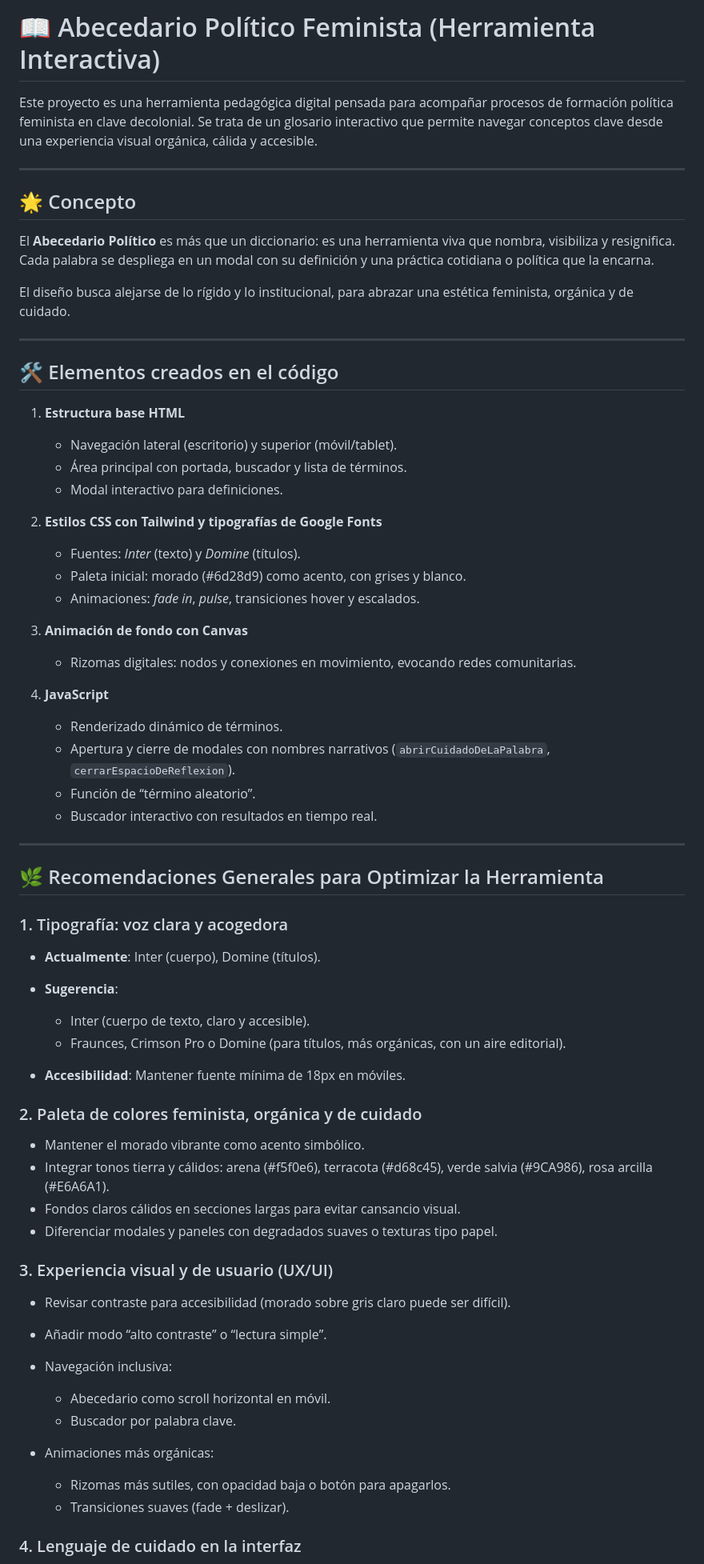
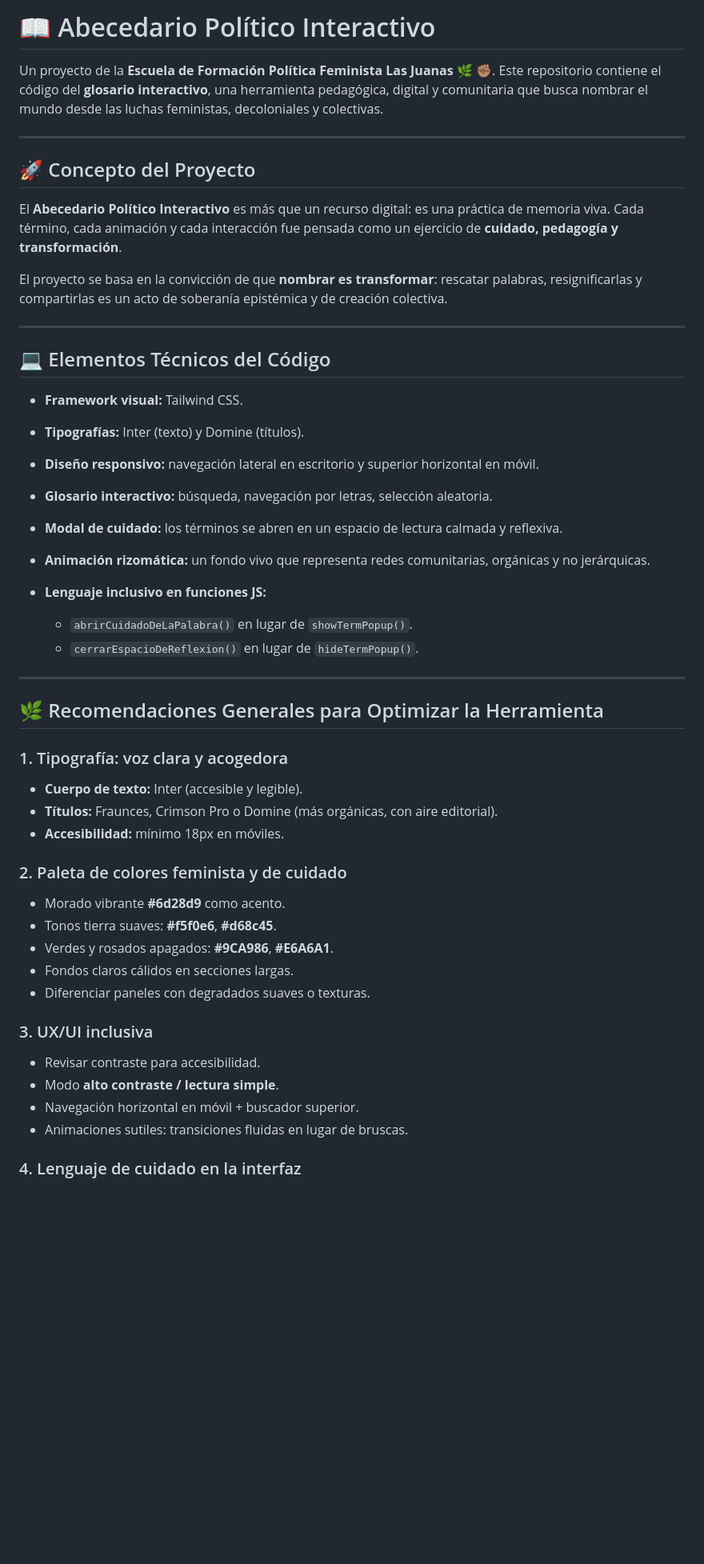
Before and after one commit to AnaMar-8a/Las_Juanas, a Markdown page: README.md, the part around the change printed below. Shown: that part at 80% size. Rendered like a GitHub page; blank space fills up the shorter version.

Commit message:
Update README.md
Actualizacipn feminismo

```diff
--- a/README.md
+++ b/README.md
@@ -1,41 +1,30 @@
-# 📖 Abecedario Político Feminista (Herramienta Interactiva)
+# 📖 Abecedario Político Interactivo
 
-Este proyecto es una herramienta pedagógica digital pensada para acompañar procesos de formación política feminista en clave decolonial. Se trata de un glosario interactivo que permite navegar conceptos clave desde una experiencia visual orgánica, cálida y accesible.
+Un proyecto de la **Escuela de Formación Política Feminista Las Juanas** 🌿 ✊🏽.
+Este repositorio contiene el código del **glosario interactivo**, una herramienta pedagógica, digital y comunitaria que busca nombrar el mundo desde las luchas feministas, decoloniales y colectivas.
 
 ---
 
-## 🌟 Concepto
+## 🚀 Concepto del Proyecto
 
-El **Abecedario Político** es más que un diccionario: es una herramienta viva que nombra, visibiliza y resignifica. Cada palabra se despliega en un modal con su definición y una práctica cotidiana o política que la encarna.
+El **Abecedario Político Interactivo** es más que un recurso digital: es una práctica de memoria viva. Cada término, cada animación y cada interacción fue pensada como un ejercicio de **cuidado, pedagogía y transformación**.
 
-El diseño busca alejarse de lo rígido y lo institucional, para abrazar una estética feminista, orgánica y de cuidado.
+El proyecto se basa en la convicción de que **nombrar es transformar**: rescatar palabras, resignificarlas y compartirlas es un acto de soberanía epistémica y de creación colectiva.
 
 ---
 
-## 🛠️ Elementos creados en el código
+## 💻 Elementos Técnicos del Código
 
-1. **Estructura base HTML**
+* **Framework visual:** Tailwind CSS.
+* **Tipografías:** Inter (texto) y Domine (títulos).
+* **Diseño responsivo:** navegación lateral en escritorio y superior horizontal en móvil.
+* **Glosario interactivo:** búsqueda, navegación por letras, selección aleatoria.
+* **Modal de cuidado:** los términos se abren en un espacio de lectura calmada y reflexiva.
+* **Animación rizomática:** un fondo vivo que representa redes comunitarias, orgánicas y no jerárquicas.
+* **Lenguaje inclusivo en funciones JS:**
 
-   * Navegación lateral (escritorio) y superior (móvil/tablet).
-   * Área principal con portada, buscador y lista de términos.
-   * Modal interactivo para definiciones.
-
-2. **Estilos CSS con Tailwind y tipografías de Google Fonts**
-
-   * Fuentes: *Inter* (texto) y *Domine* (títulos).
-   * Paleta inicial: morado (#6d28d9) como acento, con grises y blanco.
-   * Animaciones: *fade in*, *pulse*, transiciones hover y escalados.
-
-3. **Animación de fondo con Canvas**
-
-   * Rizomas digitales: nodos y conexiones en movimiento, evocando redes comunitarias.
-
-4. **JavaScript**
-
-   * Renderizado dinámico de términos.
-   * Apertura y cierre de modales con nombres narrativos (`abrirCuidadoDeLaPalabra`, `cerrarEspacioDeReflexion`).
-   * Función de “término aleatorio”.
-   * Buscador interactivo con resultados en tiempo real.
+  * `abrirCuidadoDeLaPalabra()` en lugar de `showTermPopup()`.
+  * `cerrarEspacioDeReflexion()` en lugar de `hideTermPopup()`.
 
 ---
 
@@ -43,32 +32,24 @@ El diseño busca alejarse de lo rígido y lo institucional, para abrazar una est
 
 ### 1. Tipografía: voz clara y acogedora
 
-* **Actualmente**: Inter (cuerpo), Domine (títulos).
-* **Sugerencia**:
+* **Cuerpo de texto:** Inter (accesible y legible).
+* **Títulos:** Fraunces, Crimson Pro o Domine (más orgánicas, con aire editorial).
+* **Accesibilidad:** mínimo 18px en móviles.
 
-  * Inter (cuerpo de texto, claro y accesible).
-  * Fraunces, Crimson Pro o Domine (para títulos, más orgánicas, con un aire editorial).
-* **Accesibilidad**: Mantener fuente mínima de 18px en móviles.
+### 2. Paleta de colores feminista y de cuidado
 
-### 2. Paleta de colores feminista, orgánica y de cuidado
+* Morado vibrante **#6d28d9** como acento.
+* Tonos tierra suaves: **#f5f0e6**, **#d68c45**.
+* Verdes y rosados apagados: **#9CA986**, **#E6A6A1**.
+* Fondos claros cálidos en secciones largas.
+* Diferenciar paneles con degradados suaves o texturas.
 
-* Mantener el morado vibrante como acento simbólico.
-* Integrar tonos tierra y cálidos: arena (#f5f0e6), terracota (#d68c45), verde salvia (#9CA986), rosa arcilla (#E6A6A1).
-* Fondos claros cálidos en secciones largas para evitar cansancio visual.
-* Diferenciar modales y paneles con degradados suaves o texturas tipo papel.
+### 3. UX/UI inclusiva
 
-### 3. Experiencia visual y de usuario (UX/UI)
-
-* Revisar contraste para accesibilidad (morado sobre gris claro puede ser difícil).
-* Añadir modo “alto contraste” o “lectura simple”.
-* Navegación inclusiva:
-
-  * Abecedario como scroll horizontal en móvil.
-  * Buscador por palabra clave.
-* Animaciones más orgánicas:
-
-  * Rizomas más sutiles, con opacidad baja o botón para apagarlos.
-  * Transiciones suaves (fade + deslizar).
+* Revisar contraste para accesibilidad.
+* Modo **alto contraste / lectura simple**.
+* Navegación horizontal en móvil + buscador superior.
+* Animaciones sutiles: transiciones fluidas en lugar de bruscas.
 
 ### 4. Lenguaje de cuidado en la interfaz
 
```
Also changed, not shown: other parts of README.md (+40 -51 lines).
